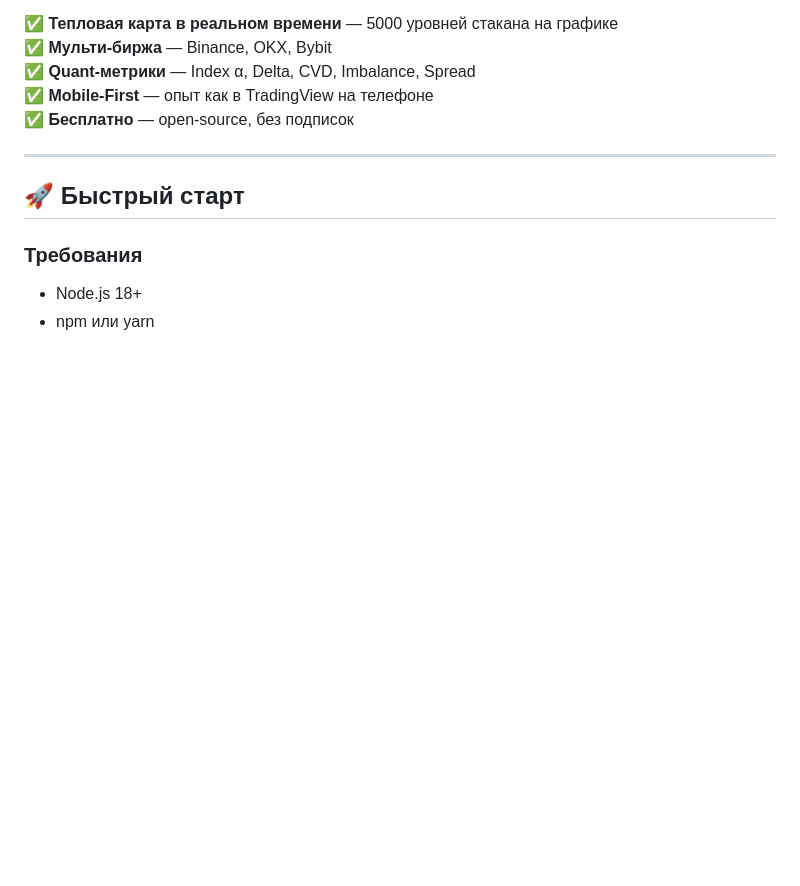
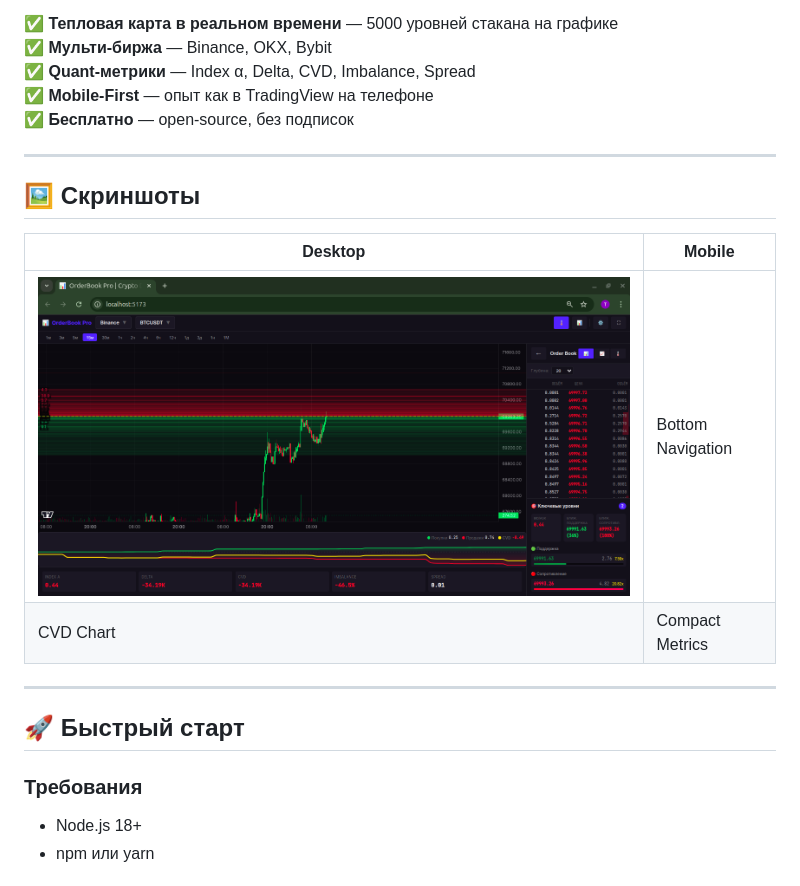
Before and after one commit to nssanta/quant-order-book, a Markdown page: README_RU.md, the part around the change. Drawn GitHub-style; pictures changed too: image.png (added); blank space fills up the shorter version.

Commit message:
docs: add screenshots to README

```diff
--- a/README_RU.md
+++ b/README_RU.md
@@ -26,6 +26,15 @@
 ✅ **Quant-метрики** — Index α, Delta, CVD, Imbalance, Spread
 ✅ **Mobile-First** — опыт как в TradingView на телефоне
 ✅ **Бесплатно** — open-source, без подписок
+
+---
+
+## 🖼️ Скриншоты
+
+| Desktop | Mobile |
+|---------|--------|
+| ![Desktop View](image.png) | Bottom Navigation |
+| CVD Chart | Compact Metrics |
 
 ---
 
```
Also changed, not shown: README.md (+1 -1 lines).
